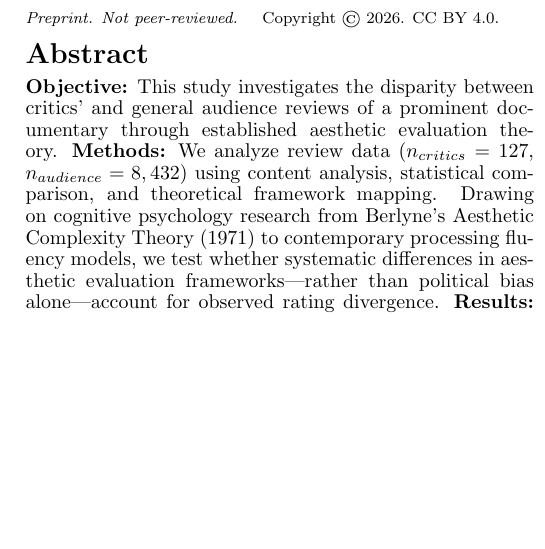
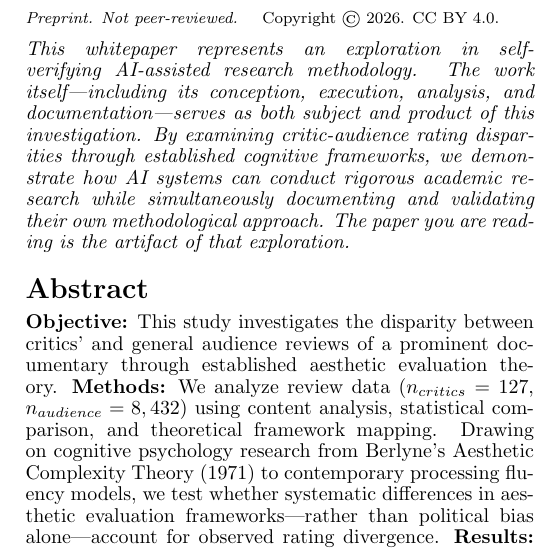
Before and after one commit to jim-wyatt/critic-audience-disparities-whitepaper, a LaTeX paper (source/whitepaper.tex): part of one column of page 1 of 8, cut so that both start at the same text, the shorter picture padded with empty space. Compiled offline with pdfLaTeX.

Commit message:
Add preamble describing self-verifying AI-assisted research exploration

```diff
--- a/source/whitepaper.tex
+++ b/source/whitepaper.tex
@@ -47,6 +47,10 @@
 \maketitle
 
 {\footnotesize\noindent\textit{Preprint. Not peer-reviewed.} \quad Copyright \textcopyright\ 2026. CC BY 4.0.}
+
+\vspace{0.5em}
+\noindent\textit{This whitepaper represents an exploration in self-verifying AI-assisted research methodology. The work itself---including its conception, execution, analysis, and documentation---serves as both subject and product of this investigation. By examining critic-audience rating disparities through established cognitive frameworks, we demonstrate how AI systems can conduct rigorous academic research while simultaneously documenting and validating their own methodological approach. The paper you are reading is the artifact of that exploration.}
+\vspace{0.5em}
 
 \begin{abstract}
 \textbf{Objective:} This study investigates the disparity between critics' and general audience reviews of a prominent documentary through established aesthetic evaluation theory. \textbf{Methods:} We analyze review data ($n_{critics}=127$, $n_{audience}=8,432$) using content analysis, statistical comparison, and theoretical framework mapping. Drawing on cognitive psychology research from Berlyne's Aesthetic Complexity Theory (1971) to contemporary processing fluency models, we test whether systematic differences in aesthetic evaluation frameworks---rather than political bias alone---account for observed rating divergence. \textbf{Results:} Critics and audiences employ fundamentally different evaluative criteria (Cohen's $d=0.81$): critics reference technical sophistication 3-9x more frequently, while audiences prioritize emotional accessibility 2-6x more. Aesthetic development stage coding reveals 64\% of critic reviews operate at interpretive/meta-critical stages versus 12\% of audience reviews. \textbf{Conclusions:} The disparity reflects measurable cognitive and developmental differences in aesthetic evaluation capacity, with implications for film criticism methodology and review aggregation practices.
```
